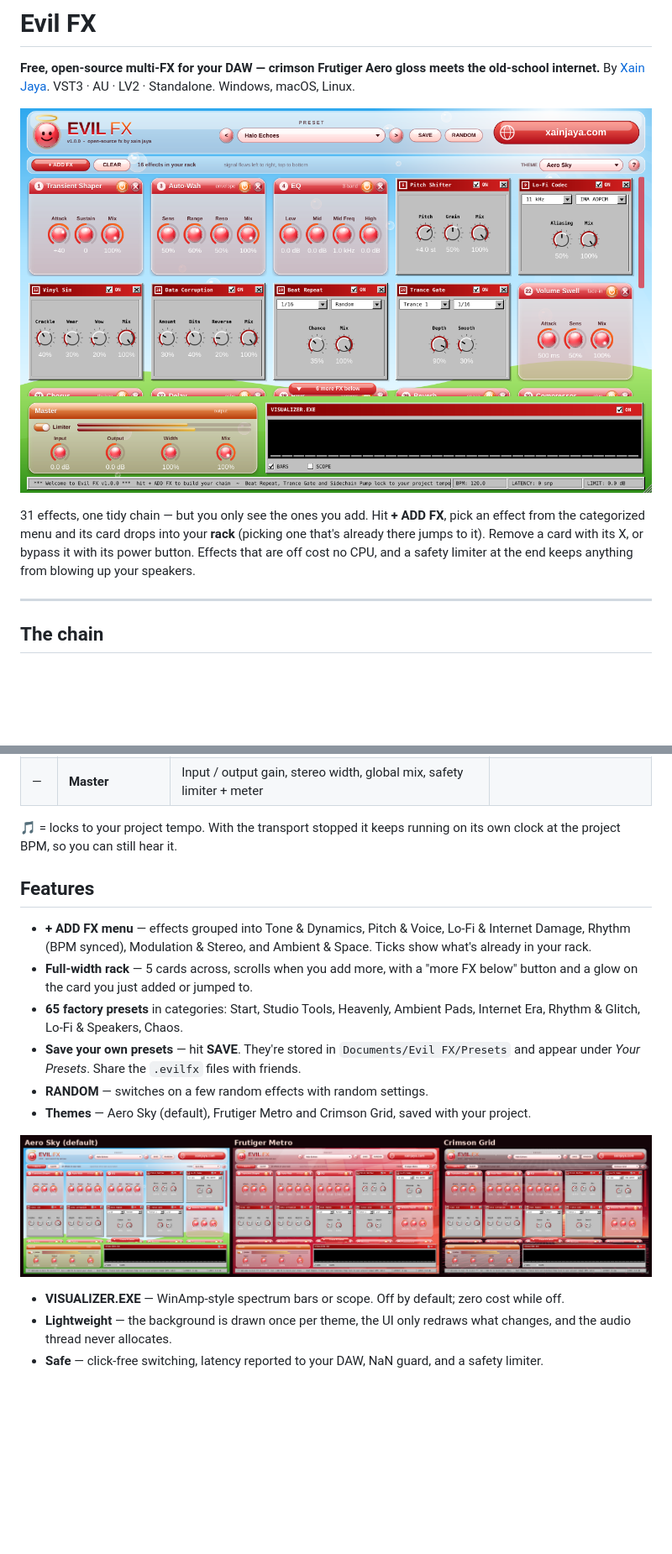
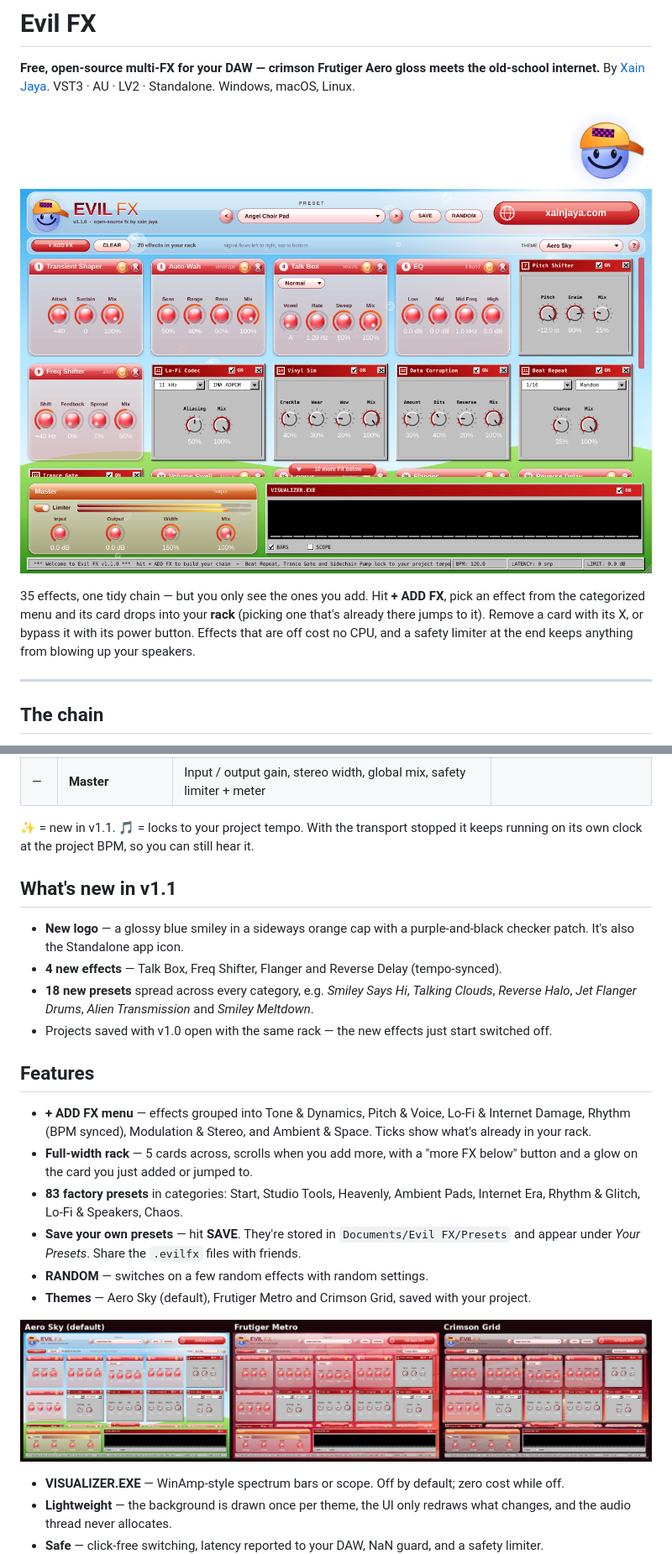
Before and after one commit to xainjaya/evil-fx, a Markdown page: README.md, 2 parts joined by grey strips. Shown at 84% size. GitHub-like rendering; pictures changed too: docs/icon.png (added), docs/screenshot.png, docs/themes.png; blank space fills up the shorter version.

Commit message:
Evil FX 0.4 The Alpha Part 3

```diff
--- a/README.md
+++ b/README.md
@@ -3,9 +3,11 @@
 **Free, open-source multi-FX for your DAW — crimson Frutiger Aero gloss meets the old-school internet.**
 By [Xain Jaya](https://xainjaya.com). VST3 · AU · LV2 · Standalone. Windows, macOS, Linux.
 
+<img src="docs/icon.png" width="96" align="right" alt="Evil FX mascot">
+
 ![Evil FX](docs/screenshot.png)
 
-31 effects, one tidy chain — but you only see the ones you add. Hit **+ ADD FX**, pick an effect from the categorized menu and its card drops into your **rack** (picking one that's already there jumps to it). Remove a card with its X, or bypass it with its power button. Effects that are off cost no CPU, and a safety limiter at the end keeps anything from blowing up your speakers.
+35 effects, one tidy chain — but you only see the ones you add. Hit **+ ADD FX**, pick an effect from the categorized menu and its card drops into your **rack** (picking one that's already there jumps to it). Remove a card with its X, or bypass it with its power button. Effects that are off cost no CPU, and a safety limiter at the end keeps anything from blowing up your speakers.
 
 ---
 
@@ -49,12 +55,19 @@ Signal always flows in this order, whichever effects you add.
 | — | **Master** | Input / output gain, stereo width, global mix, safety limiter + meter | |
 
-🎵 = locks to your project tempo. With the transport stopped it keeps running on its own clock at the project BPM, so you can still hear it.
+✨ = new in v1.1. 🎵 = locks to your project tempo. With the transport stopped it keeps running on its own clock at the project BPM, so you can still hear it.
+
+## What's new in v1.1
+
+- **New logo** — a glossy blue smiley in a sideways orange cap with a purple-and-black checker patch. It's also the Standalone app icon.
+- **4 new effects** — Talk Box, Freq Shifter, Flanger and Reverse Delay (tempo-synced).
+- **18 new presets** spread across every category, e.g. *Smiley Says Hi*, *Talking Clouds*, *Reverse Halo*, *Jet Flanger Drums*, *Alien Transmission* and *Smiley Meltdown*.
+- Projects saved with v1.0 open with the same rack — the new effects just start switched off.
 
 ## Features
 
 - **+ ADD FX menu** — effects grouped into Tone & Dynamics, Pitch & Voice, Lo-Fi & Internet Damage, Rhythm (BPM synced), Modulation & Stereo, and Ambient & Space. Ticks show what's already in your rack.
 - **Full-width rack** — 5 cards across, scrolls when you add more, with a "more FX below" button and a glow on the card you just added or jumped to.
-- **65 factory presets** in categories: Start, Studio Tools, Heavenly, Ambient Pads, Internet Era, Rhythm & Glitch, Lo-Fi & Speakers, Chaos.
+- **83 factory presets** in categories: Start, Studio Tools, Heavenly, Ambient Pads, Internet Era, Rhythm & Glitch, Lo-Fi & Speakers, Chaos.
 - **Save your own presets** — hit **SAVE**. They're stored in `Documents/Evil FX/Presets` and appear under *Your Presets*. Share the `.evilfx` files with friends.
 - **RANDOM** — switches on a few random effects with random settings.
 - **Themes** — Aero Sky (default), Frutiger Metro and Crimson Grid, saved with your project.
```
Also changed, not shown: other parts of README.md (+38 -31 lines), 10 other files.
